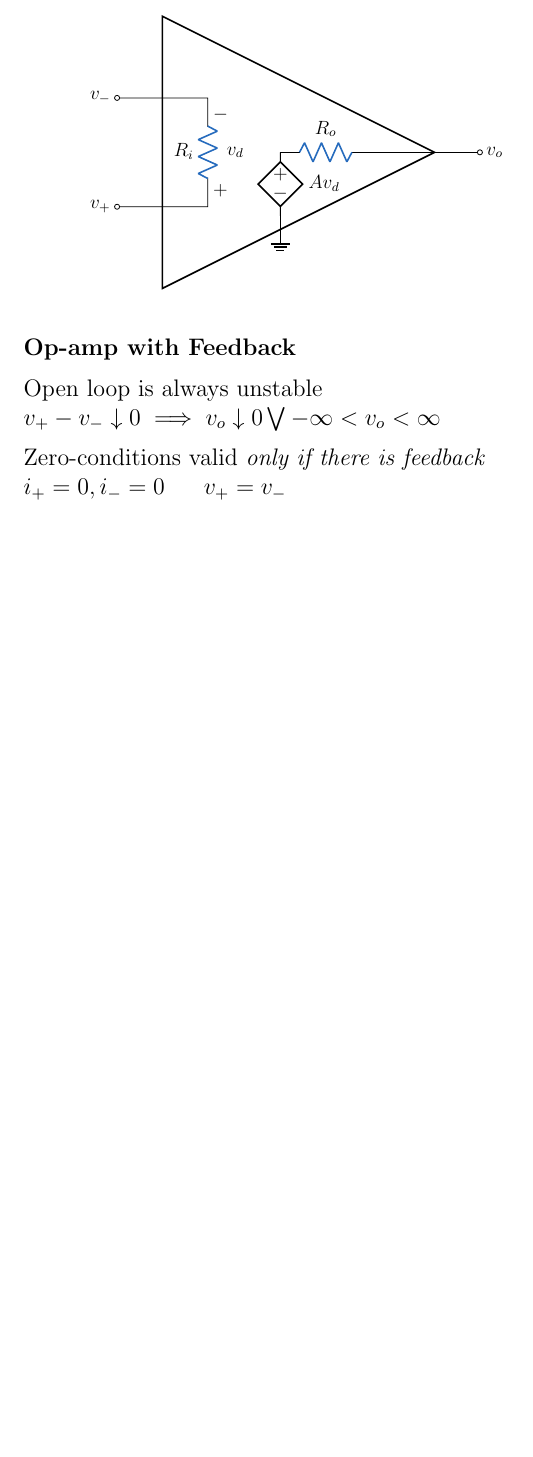
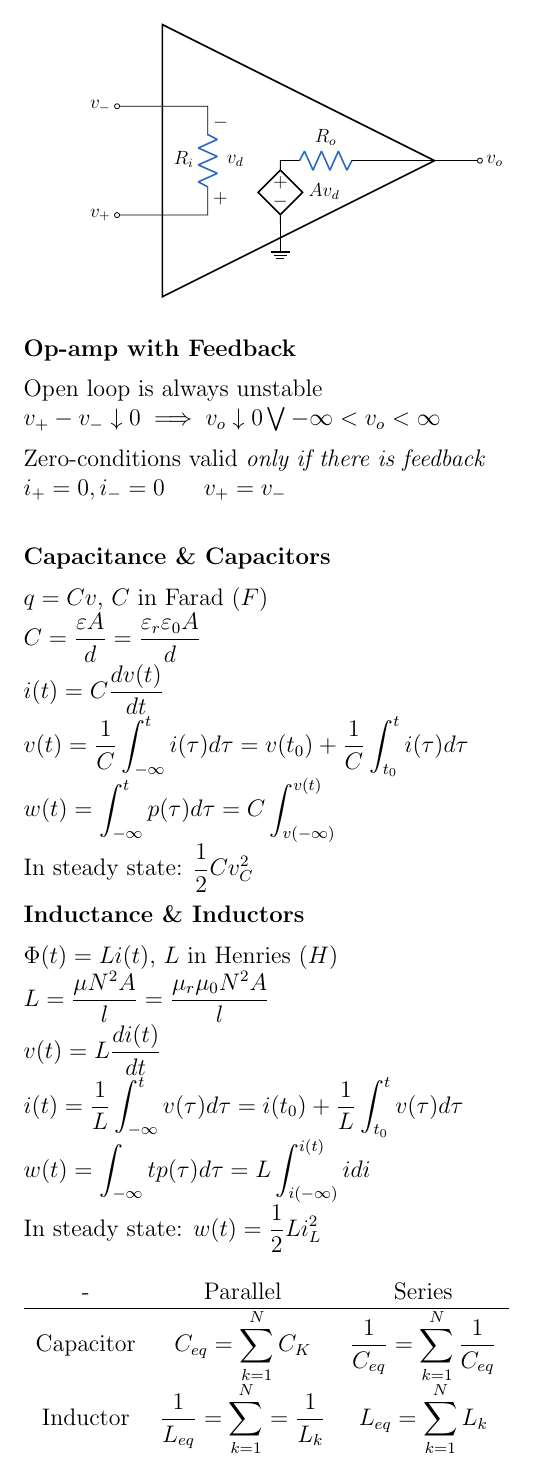
Before and after one commit to simonzweers/lca-cheatsheet, a LaTeX document (main.tex): part of page 2 of 2, cut so that both start at the same text, the shorter picture padded with empty space. Compiled offline with pdfLaTeX.

Commit message:
Add shit about capacitance and inductance

```diff
--- a/main.tex
+++ b/main.tex
@@ -242,4 +242,31 @@ $v_+ - v_- \downarrow 0 \implies v_o \downarrow 0 \bigvee -\infty < v_o < \infty
 Zero-conditions valid \textit{only if there is feedback} \\
 $i_+ = 0, i_- = 0$ \hspace{1em} $v_+ = v_-$ \\
 
+\textbf{Capacitance \& Capacitors}
+
+$\displaystyle q=Cv$, $C$ in Farad ($F$) \\
+$\displaystyle C = \frac{\varepsilon A}{d} = \frac{\varepsilon_r\varepsilon_0A}{d}$ \\
+$\displaystyle i(t) = C\frac{dv(t)}{dt}$\\
+$\displaystyle v(t) = \frac1C \int_{-\infty}^{t}i(\tau)d\tau = v(t_0) + \frac1C \int_{t_0}^{t}i(\tau)d\tau  $ \\
+$\displaystyle w(t) = \int_{-\infty}^{t}p(\tau)d\tau = C \int_{v(-\infty)}^{v(t)}$\\
+In steady state: $\displaystyle \frac12 C v_C^2$
+
+\textbf{Inductance \& Inductors}
+
+$\displaystyle \Phi(t) = Li(t)$, $L$ in Henries ($H$) \\
+$\displaystyle L = \frac{\mu N^2 A}{l} = \frac{\mu_r \mu_0 N^2 A}{l} $ \\
+$\displaystyle v(t) = L\frac{di(t)}{dt} $ \\
+$\displaystyle i(t) = \frac1L\int_{-\infty}^{t} v(\tau)d\tau = i(t_0) + \frac1L \int_{t_0}^{t}v(\tau)d\tau$ \\
+$\displaystyle w(t) = \int_{-\infty}{t}p(\tau)d\tau = L\int_{i(-\infty)}^{i(t)}idi $ \\
+In steady state: $\displaystyle w(t) = \frac12 L i_L^2$ \\
+
+\begin{tabular}{ccc}
+	- & Parallel & Series \\
+	\hline
+	Capacitor & $\displaystyle C_{eq} = \sum_{k=1}^N C_K$ & $\displaystyle \frac{1}{C_{eq}} = \sum_{k=1}^{N} \frac{1}{C_{eq}}$\\
+	Inductor & $\displaystyle \frac{1}{L_{eq}} = \sum_{k=1}^{N} = \frac{1}{L_k}$ & $\displaystyle L_{eq} = \sum_{k=1}^N L_k$ \\
+
+	\hline
+\end{tabular}
+
 \end{document}
```
